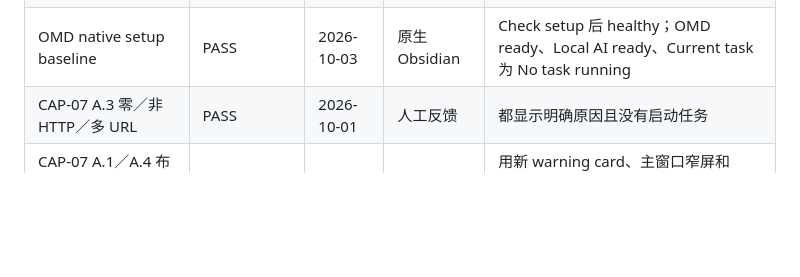
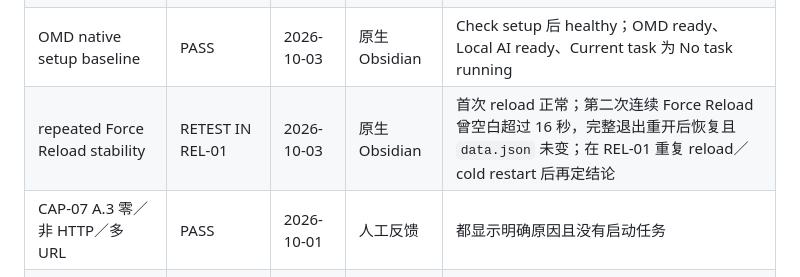
Before and after one commit to omd-local/obsidian-omd-home, a Markdown page: docs/manual-test-plan.md, the part around the change. Rendered like a GitHub page; blank space fills up the shorter version.

Commit message:
Carry the reload stall into the release gate
A second back-to-back native Force Reload stalled on a blank Obsidian window while the first reload and the subsequent cold reopen succeeded. Recording the observation keeps the clean-vault release gate responsible for deciding whether the behavior reproduces.

Constraint: One transient observation is insufficient for either PASS or FAIL.

Confidence: high

Scope-risk: narrow

Tested: full quit and reopen restored OMD Home; Check setup healthy; data.json hash unchanged

Not-tested: clean-vault repeated reload and cold restart remain in REL-01

```diff
--- a/docs/manual-test-plan.md
+++ b/docs/manual-test-plan.md
@@ -171,6 +171,7 @@ expired 与真实成功路径需要相应 fixture。没有合适凭证时按子
 | 2026-10-03 最新 bundle 重装 | PASS | 2026-10-03 | 原生 Obsidian | 三项 hash 与上表一致；`data.json` SHA-256 前后不变；Force Reload 完成 |
 | OMD exact capability contract | PASS | 2026-10-01 | Terminal | 实际 executable 的两个布尔值与两个 flag 精确匹配 |
 | OMD native setup baseline | PASS | 2026-10-03 | 原生 Obsidian | Check setup 后 healthy；OMD ready、Local AI ready、Current task 为 No task running |
+| repeated Force Reload stability | RETEST IN REL-01 | 2026-10-03 | 原生 Obsidian | 首次 reload 正常；第二次连续 Force Reload 曾空白超过 16 秒，完整退出重开后恢复且 `data.json` 未变；在 REL-01 重复 reload／cold restart 后再定结论 |
 | CAP-07 A.3 零／非 HTTP／多 URL | PASS | 2026-10-01 | 人工反馈 | 都显示明确原因且没有启动任务 |
 | CAP-07 A.1／A.4 布局 |  |  |  | 用新 warning card、主窗口窄屏和 150% 重测 |
 | CAP-07 A.5 普通文件 control | RETEST | 2026-10-01 | 人工反馈 | 上次粘贴不存在的 `/docs/...`；改用完整绝对路径 |
```
